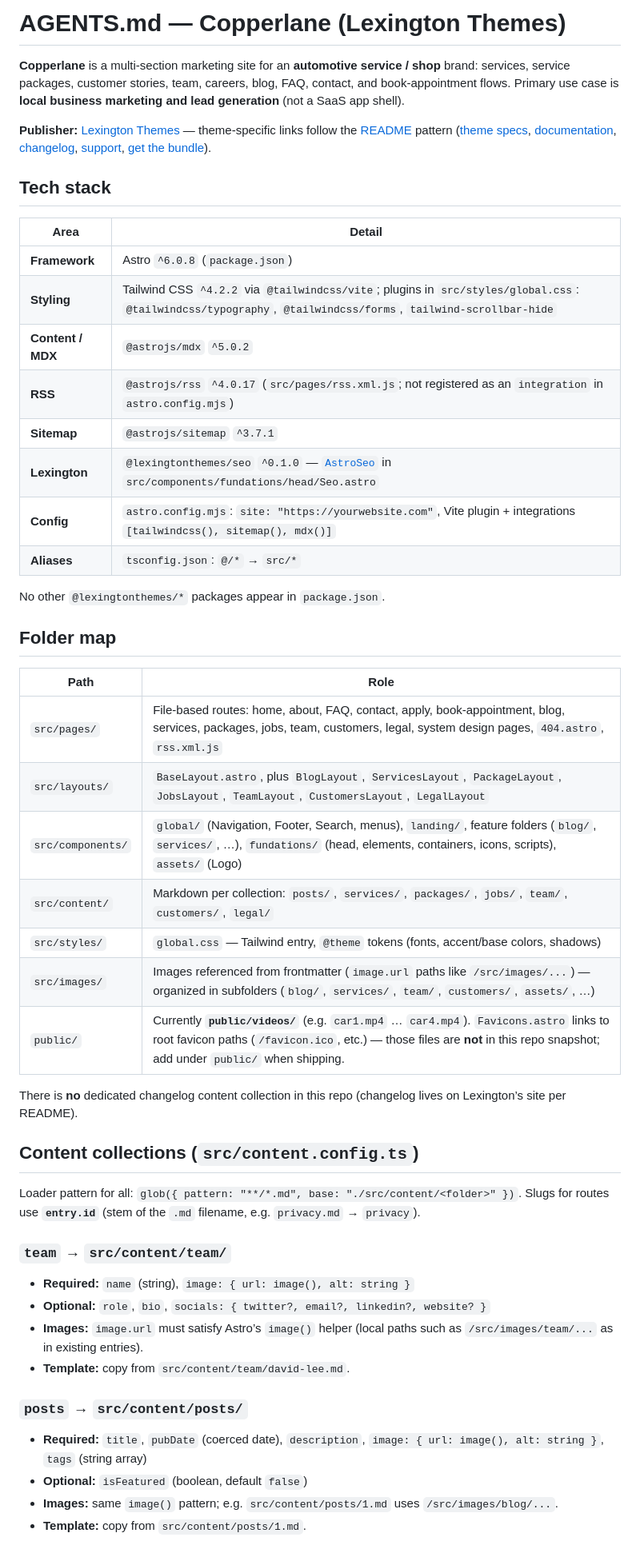
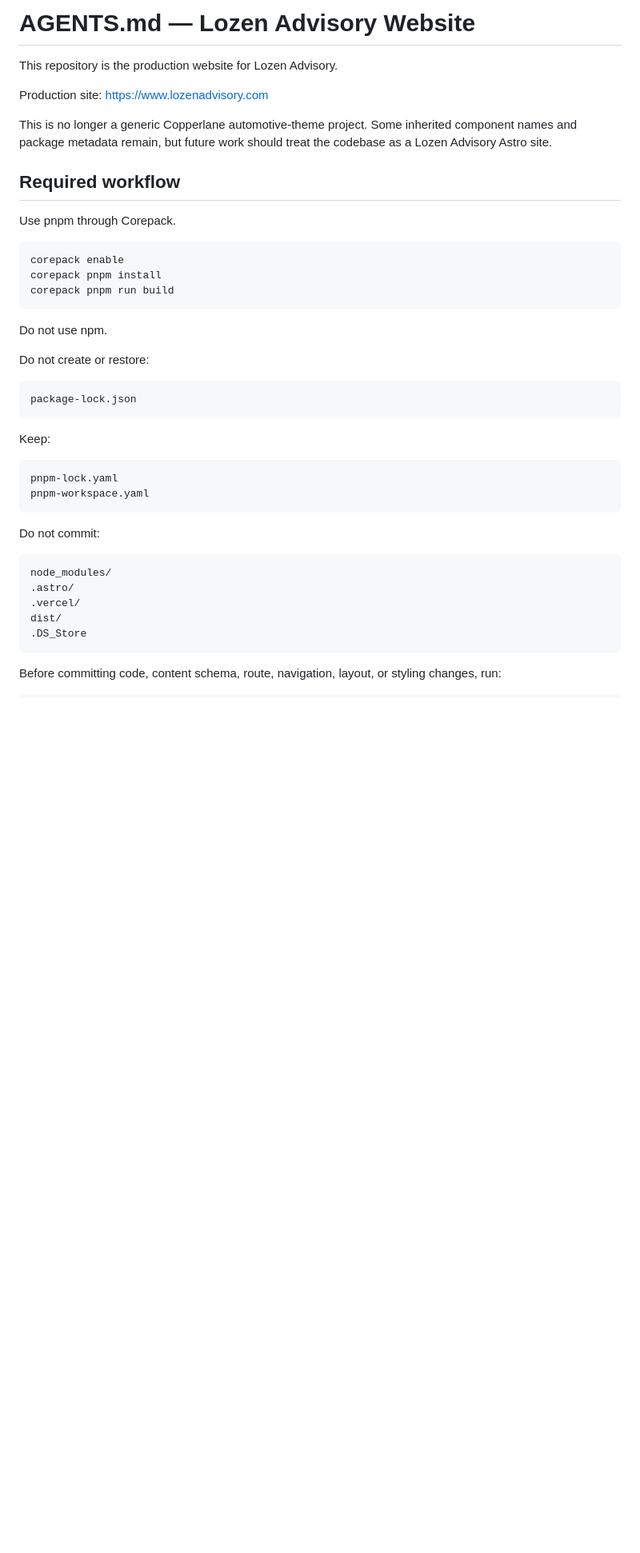
Before and after one commit to gotahunch562/lozen99, a Markdown page: AGENTS.md, the part around one of its changes. Shown at 80% size. Drawn GitHub-style; blank space fills up the shorter version.

````diff
--- a/AGENTS.md
+++ b/AGENTS.md
@@ -1,53 +1,45 @@
-# AGENTS.md — Copperlane (Lexington Themes)
+# AGENTS.md — Lozen Advisory Website
 
-**Copperlane** is a multi-section marketing site for an **automotive service / shop** brand: services, service packages, customer stories, team, careers, blog, FAQ, contact, and book-appointment flows. Primary use case is **local business marketing and lead generation** (not a SaaS app shell).
+This repository is the production website for Lozen Advisory.
 
-**Publisher:** [Lexington Themes](https://lexingtonthemes.com/) — theme-specific links follow the [README](./README.md) pattern ([theme specs](https://lexingtonthemes.com/templates/copperlane), [documentation](https://lexingtonthemes.com/documentation), [changelog](https://lexingtonthemes.com/changelog/copperlane), [support](https://lexingtonthemes.com/legal/support/), [get the bundle](https://lexingtonthemes.com)).
+Production site: https://www.lozenadvisory.com
 
-## Tech stack
+This is no longer a generic Copperlane automotive-theme project. Some inherited component names and package metadata remain, but future work should treat the codebase as a Lozen Advisory Astro site.
 
-| Area | Detail |
-|------|--------|
-| **Framework** | Astro `^6.0.8` (`package.json`) |
-| **Styling** | Tailwind CSS `^4.2.2` via `@tailwindcss/vite`; plugins in `src/styles/global.css`: `@tailwindcss/typography`, `@tailwindcss/forms`, `tailwind-scrollbar-hide` |
-| **Content / MDX** | `@astrojs/mdx` `^5.0.2` |
-| **RSS** | `@astrojs/rss` `^4.0.17` (`src/pages/rss.xml.js`; not registered as an `integration` in `astro.config.mjs`) |
-| **Sitemap** | `@astrojs/sitemap` `^3.7.1` |
-| **Lexington** | `@lexingtonthemes/seo` `^0.1.0` — [`AstroSeo`](https://www.npmjs.com/package/@lexingtonthemes/seo) in `src/components/fundations/head/Seo.astro` |
-| **Config** | `astro.config.mjs`: `site: "https://yourwebsite.com"`, Vite plugin + integrations `[tailwindcss(), sitemap(), mdx()]` |
-| **Aliases** | `tsconfig.json`: `@/*` → `src/*` |
+## Required workflow
 
-No other `@lexingtonthemes/*` packages appear in `package.json`.
+Use pnpm through Corepack.
 
-## Folder map
+```bash
+corepack enable
+corepack pnpm install
+corepack pnpm run build
+```
 
-| Path | Role |
-|------|------|
-| `src/pages/` | File-based routes: home, about, FAQ, contact, apply, book-appointment, blog, services, packages, jobs, team, customers, legal, system design pages, `404.astro`, `rss.xml.js` |
-| `src/layouts/` | `BaseLayout.astro`, plus `BlogLayout`, `ServicesLayout`, `PackageLayout`, `JobsLayout`, `TeamLayout`, `CustomersLayout`, `LegalLayout` |
-| `src/components/` | `global/` (Navigation, Footer, Search, menus), `landing/`, feature folders (`blog/`, `services/`, …), `fundations/` (head, elements, containers, icons, scripts), `assets/` (Logo) |
-| `src/content/` | Markdown per collection: `posts/`, `services/`, `packages/`, `jobs/`, `team/`, `customers/`, `legal/` |
-| `src/styles/` | `global.css` — Tailwind entry, `@theme` tokens (fonts, accent/base colors, shadows) |
-| `src/images/` | Images referenced from frontmatter (`image.url` paths like `/src/images/...`) — organized in subfolders (`blog/`, `services/`, `team/`, `customers/`, `assets/`, …) |
-| `public/` | Currently **`public/videos/`** (e.g. `car1.mp4` … `car4.mp4`). `Favicons.astro` links to root favicon paths (`/favicon.ico`, etc.) — those files are **not** in this repo snapshot; add under `public/` when shipping. |
+Do not use npm.
 
-There is **no** dedicated changelog content collection in this repo (changelog lives on Lexington’s site per README).
+Do not create or restore:
 
-## Content collections (`src/content.config.ts`)
+```text
+package-lock.json
+```
 
-Loader pattern for all: `glob({ pattern: "**/*.md", base: "./src/content/<folder>" })`. Slugs for routes use **`entry.id`** (stem of the `.md` filename, e.g. `privacy.md` → `privacy`).
+Keep:
 
-### `team` → `src/content/team/`
+```text
+pnpm-lock.yaml
+pnpm-workspace.yaml
+```
 
-- **Required:** `name` (string), `image: { url: image(), alt: string }`
-- **Optional:** `role`, `bio`, `socials: { twitter?, email?, linkedin?, website? }`
-- **Images:** `image.url` must satisfy Astro’s `image()` helper (local paths such as `/src/images/team/...` as in existing entries).
-- **Template:** copy from `src/content/team/david-lee.md`.
+Do not commit:
 
-### `posts` → `src/content/posts/`
+```text
+node_modules/
+.astro/
+.vercel/
+dist/
+.DS_Store
+```
 
-- **Required:** `title`, `pubDate` (coerced date), `description`, `image: { url: image(), alt: string }`, `tags` (string array)
-- **Optional:** `isFeatured` (boolean, default `false`)
-- **Images:** same `image()` pattern; e.g. `src/content/posts/1.md` uses `/src/images/blog/...`.
-- **Template:** copy from `src/content/posts/1.md`.
+Before committing code, content schema, route, navigation, layout, or styling changes, run:
 
````
Also changed, not shown: other parts of AGENTS.md (+226 -56 lines).
